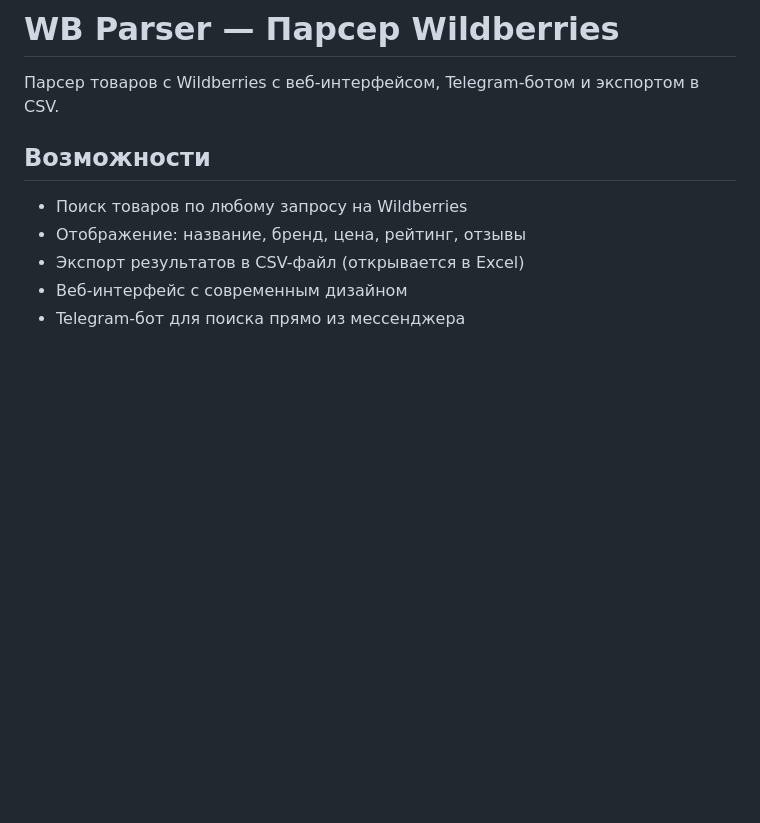
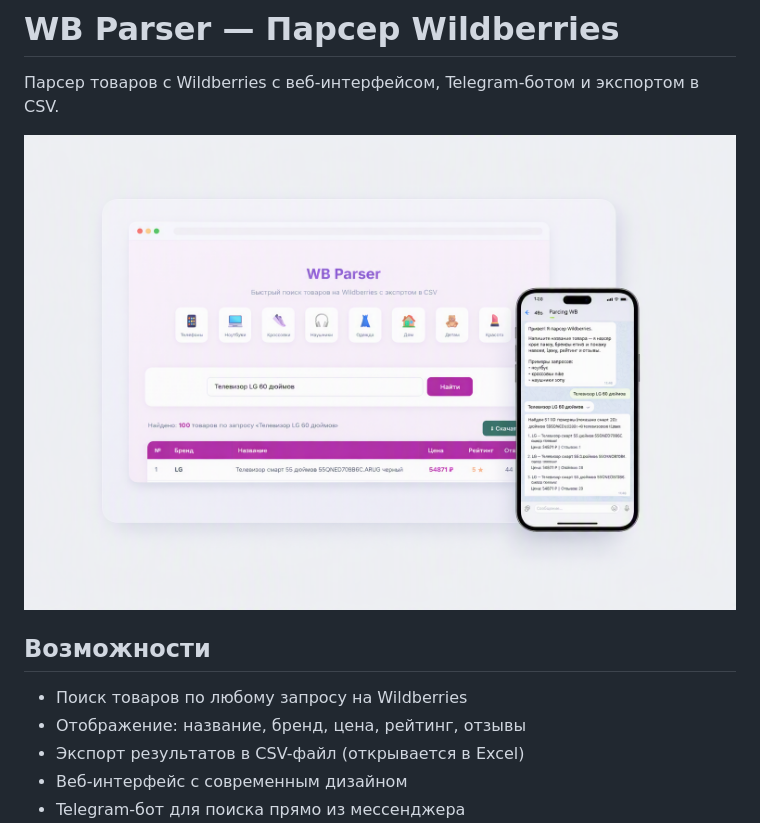
Before and after one commit to samovarovao-ops/wb-parser, a Markdown page: README.md, the part around the change. GitHub-like rendering; pictures changed too: Images/Parser.png (added); blank space fills up the shorter version.

Commit message:
Add app mockup image to README

```diff
--- a/README.md
+++ b/README.md
@@ -1,6 +1,8 @@
 # WB Parser — Парсер Wildberries
 
 Парсер товаров с Wildberries с веб-интерфейсом, Telegram-ботом и экспортом в CSV.
+
+![Мокап приложения](Images/Parser.png)
 
 ## Возможности
 
```
